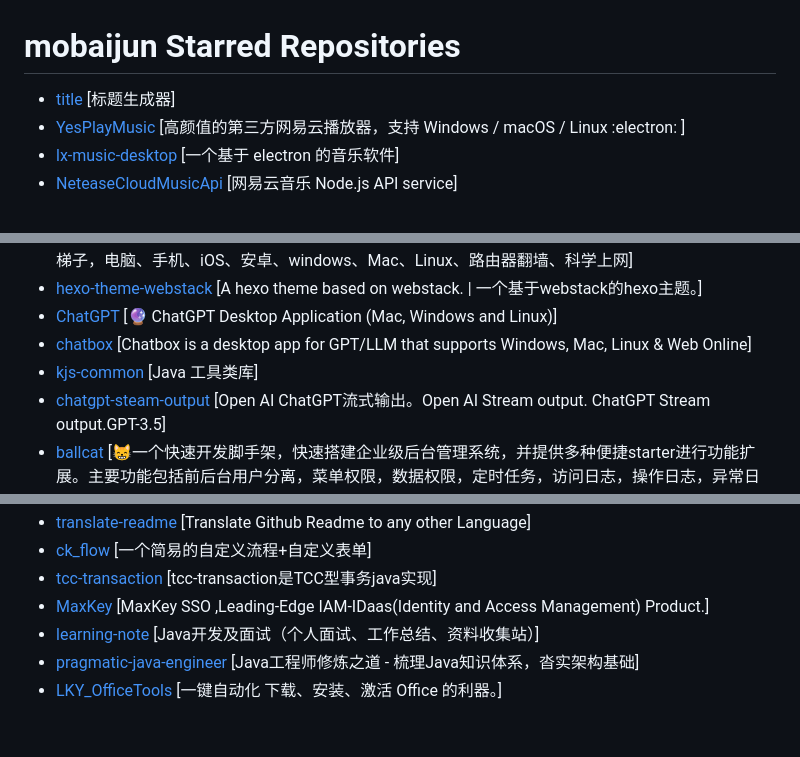
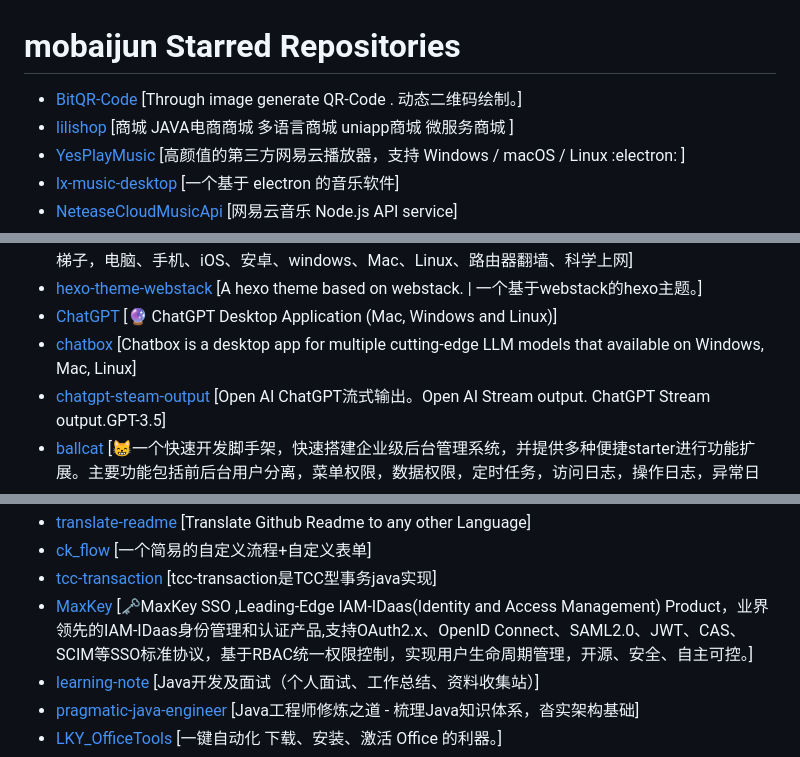
Before and after one commit to april-projects/april-github-star-list, a Markdown page: Repo.md, 3 parts joined by grey strips. Drawn GitHub-style; blank space fills up the shorter version.

Commit message:
:sparkles: Add generated repo.md file

```diff
--- a/Repo.md
+++ b/Repo.md
@@ -1,6 +1,7 @@
 # mobaijun Starred Repositories
 
-- [title](https://github.com/GDCHB/title)	[标题生成器]
+- [BitQR-Code](https://github.com/CasterWx/BitQR-Code)	[Through image generate QR-Code . 动态二维码绘制。]
+- [lilishop](https://github.com/lilishop/lilishop)	[商城 JAVA电商商城 多语言商城  uniapp商城  微服务商城 ]
 - [YesPlayMusic](https://github.com/qier222/YesPlayMusic)	[高颜值的第三方网易云播放器，支持 Windows / macOS / Linux :electron: ]
 - [lx-music-desktop](https://github.com/lyswhut/lx-music-desktop)	[一个基于 electron 的音乐软件]
 - [NeteaseCloudMusicApi](https://github.com/Binaryify/NeteaseCloudMusicApi)	[网易云音乐 Node.js API service]
@@ -28,8 +29,7 @@
 - [new-pac](https://github.com/Alvin9999/new-pac)	[翻墙-科学上网、免费翻墙、免费科学上网、VPN、一键翻墙浏览器，vps一键搭建翻墙服务器脚本/教程，免费shadowsocks/ss/ssr/v2ray/goflyway账号/节点，免费自由上网、fanqiang、翻墙梯子，电脑、手机、iOS、安卓、windows、Mac、Linux、路由器翻墙、科学上网]
 - [hexo-theme-webstack](https://github.com/HCLonely/hexo-theme-webstack)	[A hexo theme based on webstack. | 一个基于webstack的hexo主题。]
 - [ChatGPT](https://github.com/lencx/ChatGPT)	[🔮 ChatGPT Desktop Application (Mac, Windows and Linux)]
-- [chatbox](https://github.com/Bin-Huang/chatbox)	[Chatbox is a desktop app for GPT/LLM that supports Windows, Mac, Linux & Web Online]
-- [kjs-common](https://github.com/mobaijun/kjs-common)	[Java 工具类库]
+- [chatbox](https://github.com/Bin-Huang/chatbox)	[Chatbox is a desktop app for multiple cutting-edge LLM models that available on Windows, Mac, Linux]
 - [chatgpt-steam-output](https://github.com/Grt1228/chatgpt-steam-output)	[Open AI ChatGPT流式输出。Open AI Stream output. ChatGPT Stream output.GPT-3.5]
 - [ballcat](https://github.com/ballcat-projects/ballcat)	[😸一个快速开发脚手架，快速搭建企业级后台管理系统，并提供多种便捷starter进行功能扩展。主要功能包括前后台用户分离，菜单权限，数据权限，定时任务，访问日志，操作日志，异常日志，统一异常处理，XSS过滤，SQL防注入，国际化 等多种功能]
 - [Jpom](https://github.com/dromara/Jpom)	[🚀简而轻的低侵入式在线构建、自动部署、日常运维、项目监控软件]
@@ -47,7 +47,7 @@
 - [translate-readme](https://github.com/dephraiim/translate-readme)	[Translate Github Readme to any other Language]
 - [ck_flow](https://github.com/caokai111222/ck_flow)	[一个简易的自定义流程+自定义表单]
 - [tcc-transaction](https://github.com/changmingxie/tcc-transaction)	[tcc-transaction是TCC型事务java实现]
-- [MaxKey](https://github.com/dromara/MaxKey)	[MaxKey SSO ,Leading-Edge IAM-IDaas(Identity and Access Management) Product.]
+- [MaxKey](https://github.com/dromara/MaxKey)	[🗝️MaxKey SSO ,Leading-Edge IAM-IDaas(Identity and Access Management) Product，业界领先的IAM-IDaas身份管理和认证产品,支持OAuth2.x、OpenID Connect、SAML2.0、JWT、CAS、SCIM等SSO标准协议，基于RBAC统一权限控制，实现用户生命周期管理，开源、安全、自主可控。]
 - [learning-note](https://github.com/rbmonster/learning-note)	[Java开发及面试（个人面试、工作总结、资料收集站）]
 - [pragmatic-java-engineer](https://github.com/superhj1987/pragmatic-java-engineer)	[Java工程师修炼之道 - 梳理Java知识体系，沓实架构基础]
 - [LKY_OfficeTools](https://github.com/OdysseusYuan/LKY_OfficeTools)	[一键自动化 下载、安装、激活 Office 的利器。]
```
Also changed, not shown: other parts of Repo.md (+2 -2 lines).
